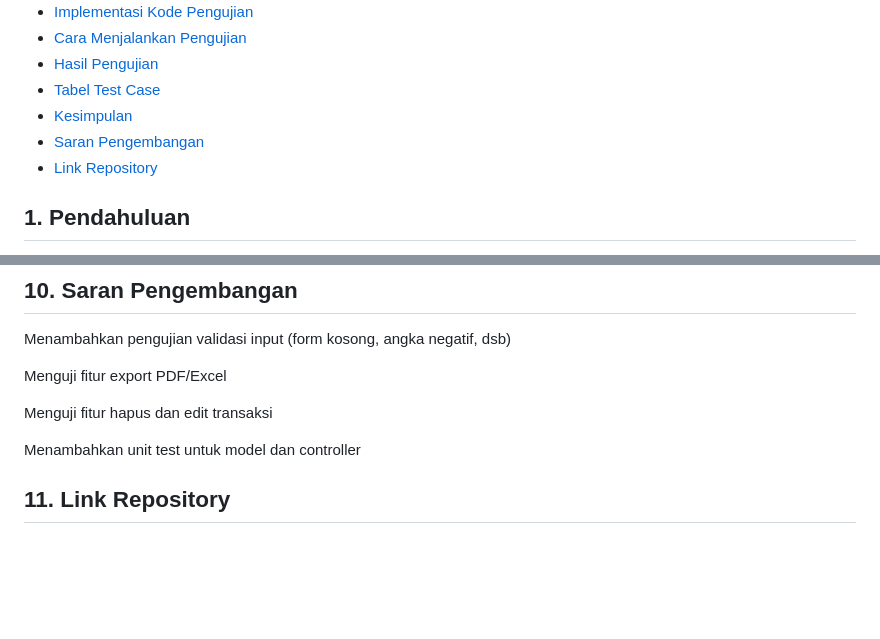
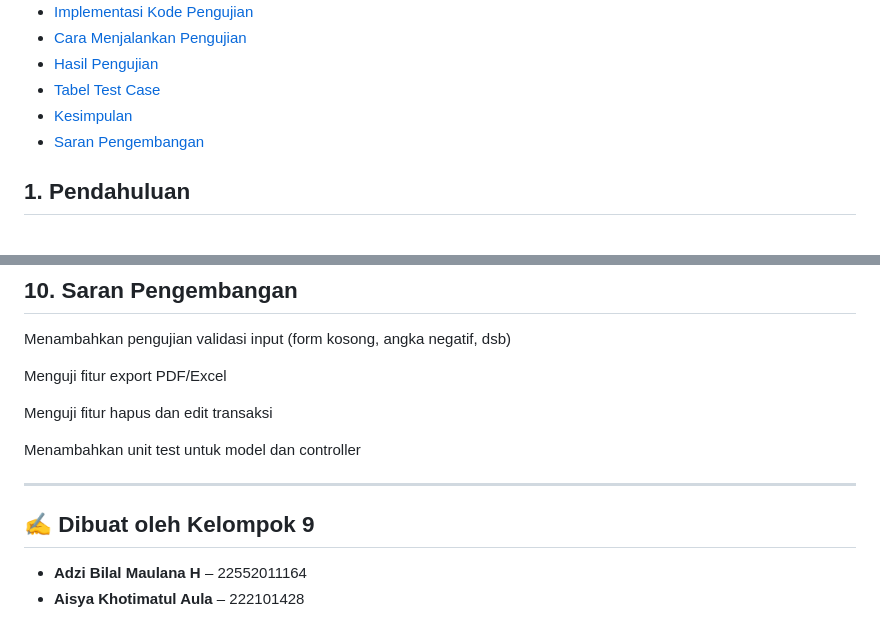
Before and after one commit to aisyakhotimatul/catatan-keuangan-phpunit, a Markdown page: LAPORAN_PENGUJIAN_PHPUNIT.md, 2 parts joined by grey strips. GitHub-like rendering; blank space fills up the shorter version.

```diff
--- a/LAPORAN_PENGUJIAN_PHPUNIT.md
+++ b/LAPORAN_PENGUJIAN_PHPUNIT.md
@@ -18,8 +18,6 @@
 - [Tabel Test Case](#8-tabel-test-case)
 - [Kesimpulan](#9-kesimpulan)
 - [Saran Pengembangan](#10-saran-pengembangan)
-- [Link Repository](#11-link-repository)
-
 
 
 
@@ -152,4 +150,9 @@ Menguji fitur hapus dan edit transaksi
 
 Menambahkan unit test untuk model dan controller
 
-## **11. Link Repository**
+---
+
+## ✍️ Dibuat oleh Kelompok 9
+
+- **Adzi Bilal Maulana H** – 22552011164
+- **Aisya Khotimatul Aula** – 222101428
```
